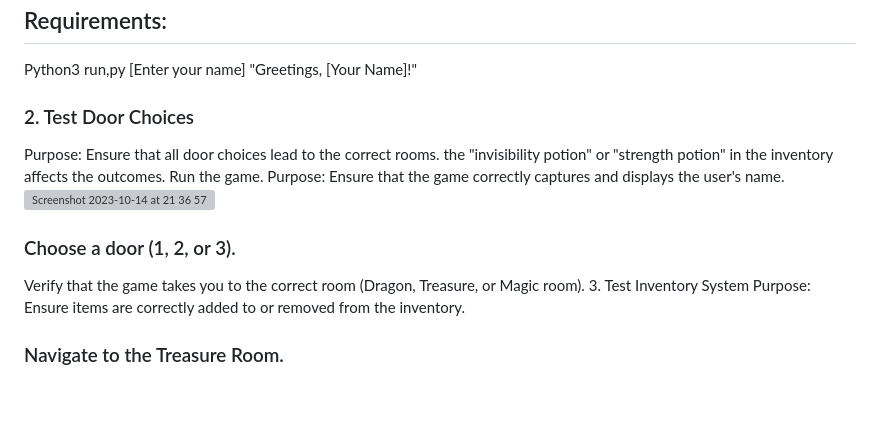
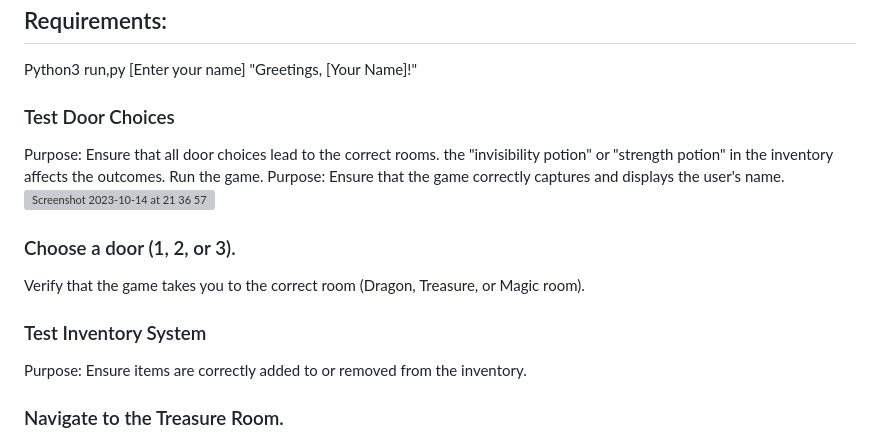
Before and after one commit to JoannaAdermark1/The_Dragon_Room, a Markdown page: README.md, the part around one of its changes. Rendered like a GitHub page; blank space fills up the shorter version; grey boxes are pictures that could not be loaded.

```diff
--- a/README.md
+++ b/README.md
@@ -65,16 +65,16 @@ Python3 run,py
 [Enter your name]
 "Greetings, [Your Name]!"
 
-### 2. Test Door Choices
+### Test Door Choices
 Purpose: Ensure that all door choices lead to the correct rooms.
- the "invisibility potion" or "strength potion" in the inventory affects the outcomes.
+the "invisibility potion" or "strength potion" in the inventory affects the outcomes.
 Run the game.
 Purpose: Ensure that the game correctly captures and displays the user's name.
 ![Screenshot 2023-10-14 at 21 36 57](https://github.com/JoannaAdermark1/The_Dragon_Room/assets/137285482/77056c36-3373-4414-98f4-ac6891a50660)
 
 ### Choose a door (1, 2, or 3).
 Verify that the game takes you to the correct room (Dragon, Treasure, or Magic room).
-3. Test Inventory System
+### Test Inventory System
 Purpose: Ensure items are correctly added to or removed from the inventory.
 
 ### Navigate to the Treasure Room.
```
Also changed, not shown: other parts of README.md (+13 -12 lines).
